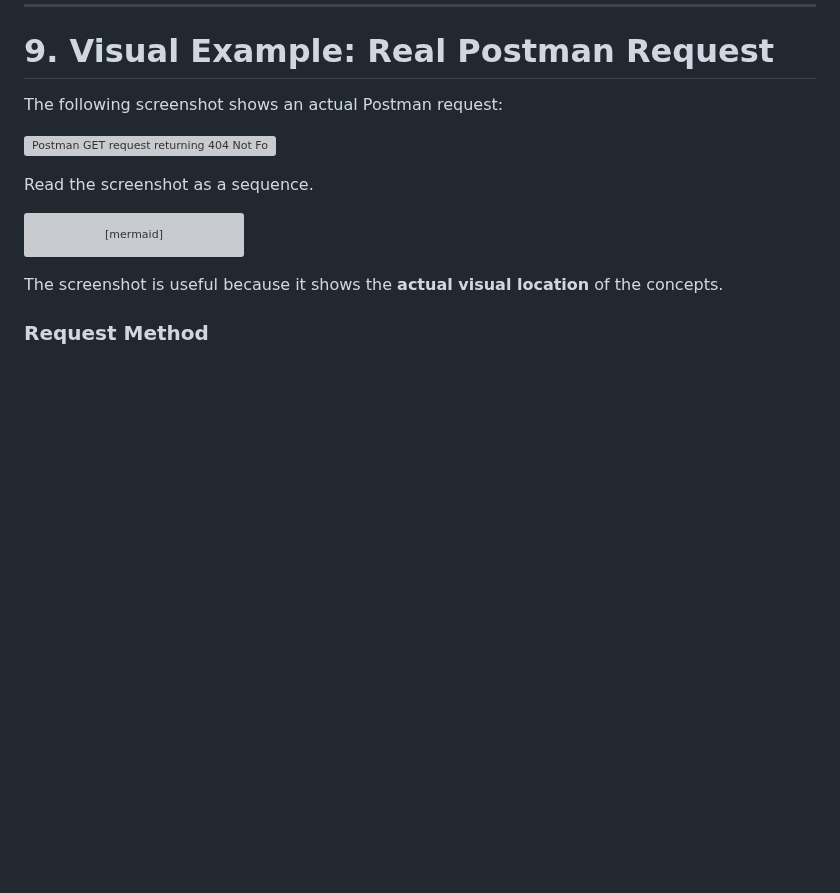
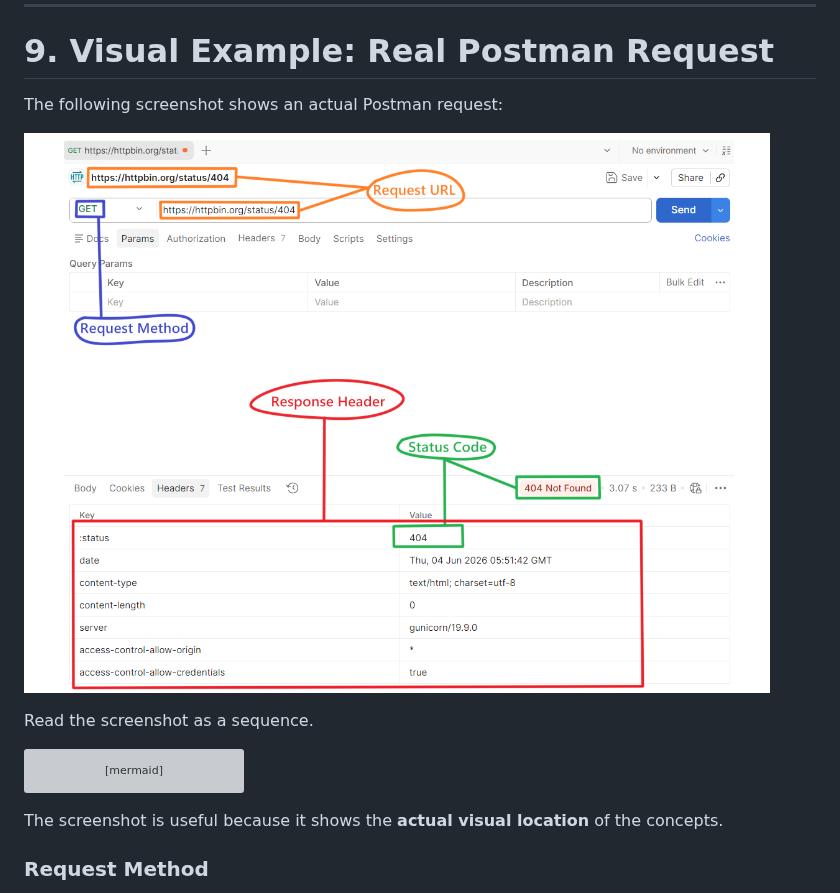
Before and after one commit to reltronersk/skill-wanderer-progress-documentation, a Markdown page: module-0-1/README.md, the part around the change. Drawn GitHub-style; blank space fills up the shorter version; grey boxes are pictures that could not be loaded.

```diff
--- a/module-0-1/README.md
+++ b/module-0-1/README.md
@@ -494,7 +494,7 @@ The purpose is:
 
 The following screenshot shows an actual Postman request:
 
-![Postman GET request returning 404 Not Found](postman-404-response-example-for-github.png)
+![Postman GET request returning 404 Not Found](postman-404-response-example.png)
 
 Read the screenshot as a sequence.
 
```
